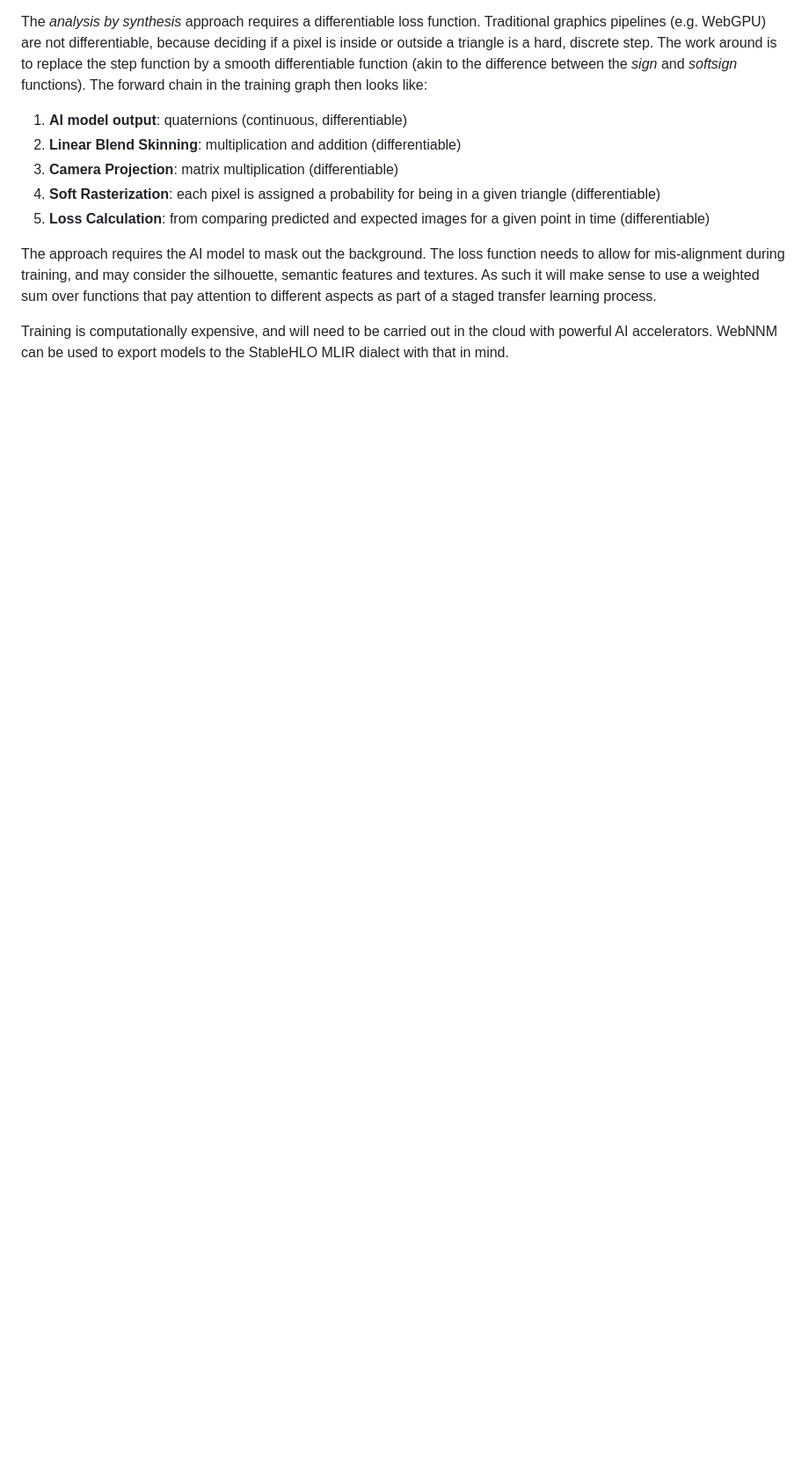
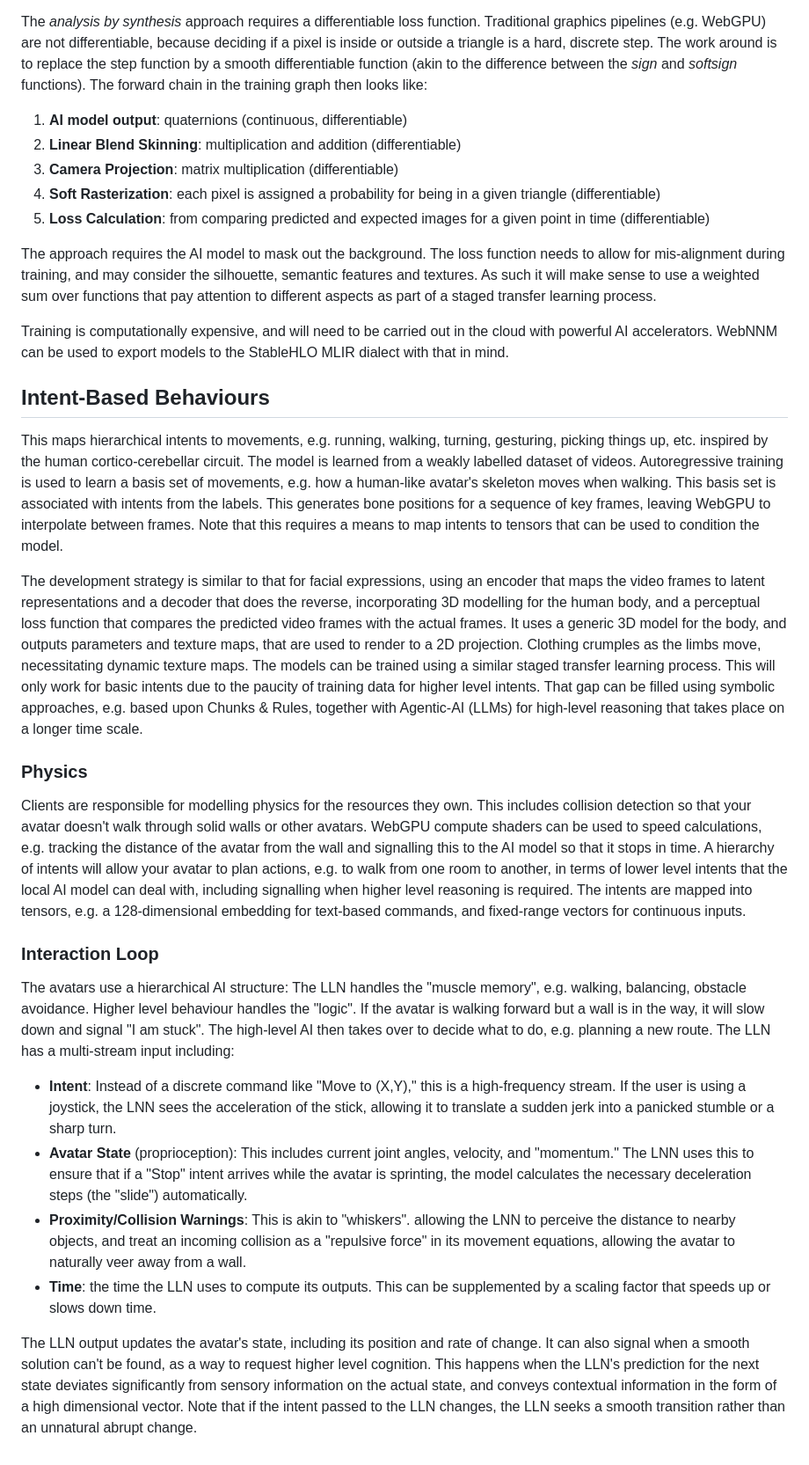
Before and after one commit to w3c/cogai, a Markdown page: Immersive-Web/Immersive-Presence.md, the part around one of its changes. Shown at 88% size. GitHub-like rendering; blank space fills up the shorter version.

```diff
--- a/Immersive-Web/Immersive-Presence.md
+++ b/Immersive-Web/Immersive-Presence.md
@@ -59,3 +51,24 @@ The *analysis by synthesis* approach requires a differentiable loss function. Tr
 The approach requires the AI model to mask out the background. The loss function needs to allow for mis-alignment during training, and may consider the silhouette, semantic features and textures. As such it will make sense to use a weighted sum over functions that pay attention to different aspects as part of a staged transfer learning process.
 
 Training is computationally expensive, and will need to be carried out in the cloud with powerful AI accelerators.  WebNNM can be used to export models to the StableHLO MLIR dialect with that in mind.
+
+## Intent-Based Behaviours
+
+This maps hierarchical intents to movements, e.g. running, walking, turning, gesturing, picking things up, etc. inspired by the human cortico-cerebellar circuit. The model is learned from a weakly labelled dataset of videos. Autoregressive training is used to learn a basis set of movements, e.g. how a human-like avatar's skeleton moves when walking. This basis set is associated with intents from the labels. This generates bone positions for a sequence of key frames, leaving WebGPU to interpolate between frames. Note that this requires a means to map intents to tensors that can be used to condition the model.
+
+The development strategy is similar to that for facial expressions, using an encoder that maps the video frames to latent representations and a decoder that does the reverse, incorporating 3D modelling for the human body, and a perceptual loss function that compares the predicted video frames with the actual frames. It uses a generic 3D model for the body, and outputs parameters and texture maps, that are used to render to a 2D projection. Clothing crumples as the limbs move, necessitating dynamic texture maps. The models can be trained using a similar staged transfer learning process. This will only work for basic intents due to the paucity of training data for higher level intents. That gap can be filled using symbolic approaches, e.g. based upon Chunks & Rules, together with Agentic-AI (LLMs) for high-level reasoning that takes place on a longer time scale.
+
+### Physics
+
+Clients are responsible for modelling physics for the resources they own. This includes collision detection so that your avatar doesn't walk through solid walls or other avatars. WebGPU compute shaders can be used to speed calculations, e.g. tracking the distance of the avatar from the wall and signalling this to the AI model so that it stops in time. A hierarchy of intents will allow your avatar to plan actions, e.g. to walk from one room to another, in terms of lower level intents that the local AI model can deal with, including signalling when higher level reasoning is required. The intents are mapped into tensors, e.g. a 128-dimensional embedding for text-based commands, and fixed-range vectors for continuous inputs.
+
+### Interaction Loop
+
+The avatars use a hierarchical AI structure: The LLN handles the "muscle memory", e.g. walking, balancing, obstacle avoidance. Higher level behaviour handles the "logic". If the avatar is walking forward but a wall is in the way, it will slow down and signal "I am stuck". The high-level AI then takes over to decide what to do, e.g. planning a new route. The LLN has a multi-stream input including:
+
+* **Intent**: Instead of a discrete command like "Move to (X,Y)," this is a high-frequency stream. If the user is using a joystick, the LNN sees the acceleration of the stick, allowing it to translate a sudden jerk into a panicked stumble or a sharp turn.
+* **Avatar State** (proprioception): This includes current joint angles, velocity, and "momentum." The LNN uses this to ensure that if a "Stop" intent arrives while the avatar is sprinting, the model calculates the necessary deceleration steps (the "slide") automatically.
+* **Proximity/Collision Warnings**: This is akin to "whiskers". allowing the LNN to perceive the distance to nearby objects, and treat an incoming collision as a "repulsive force" in its movement equations, allowing the avatar to naturally veer away from a wall.
+* **Time**: the time the LLN uses to compute its outputs. This can be supplemented by a scaling factor that speeds up or slows down time.
+
+The LLN output updates the avatar's state, including its position and rate of change. It can also signal when a smooth solution can't be found, as a way to request higher level cognition. This happens when the LLN's prediction for the next state deviates significantly from sensory information on the actual state, and conveys contextual information in the form of a high dimensional vector. Note that if the intent passed to the LLN changes, the LLN seeks a smooth transition rather than an unnatural abrupt change.
```
Also changed, not shown: other parts of Immersive-Web/Immersive-Presence.md (+1 -9 lines).
